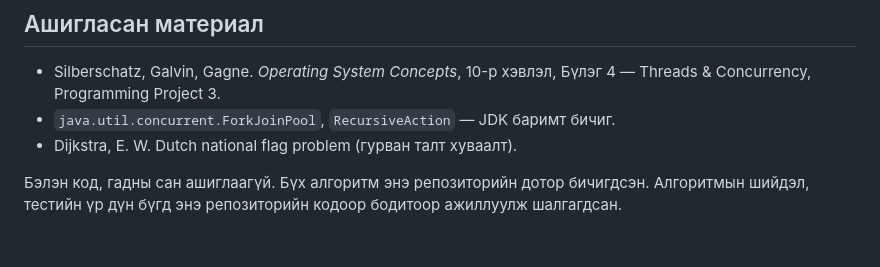
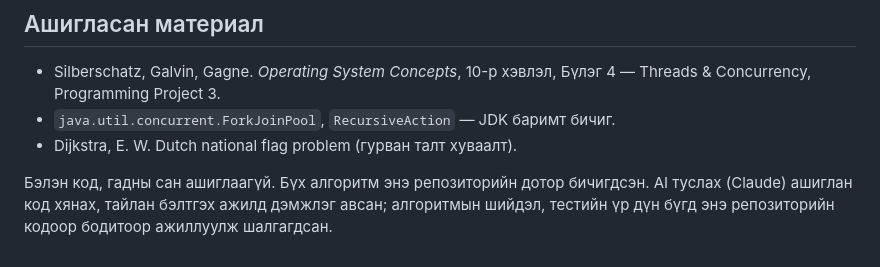
Before and after one commit to enkhoyunbymba0405-commits/IV-2-7-ForkJoinSort, a Markdown page: README.md, the part around the change. Drawn GitHub-style.

Commit message:
Update README to include AI assistance details
Added mention of AI assistance in code review and reporting.

```diff
--- a/README.md
+++ b/README.md
@@ -225,6 +225,4 @@ Java код** (`ForkJoinPool`, `RecursiveAction`) бөгөөд хурдасга
 - `java.util.concurrent.ForkJoinPool`, `RecursiveAction` — JDK баримт бичиг.
 - Dijkstra, E. W. Dutch national flag problem (гурван талт хуваалт).
 
-Бэлэн код, гадны сан ашиглаагүй. Бүх алгоритм энэ репозиторийн дотор бичигдсэн.
-Алгоритмын шийдэл, тестийн үр дүн бүгд энэ репозиторийн кодоор бодитоор
-ажиллуулж шалгагдсан.
+Бэлэн код, гадны сан ашиглаагүй. Бүх алгоритм энэ репозиторийн дотор бичигдсэн. AI туслах (Claude) ашиглан код хянах, тайлан бэлтгэх ажилд дэмжлэг авсан; алгоритмын шийдэл, тестийн үр дүн бүгд энэ репозиторийн кодоор бодитоор ажиллуулж шалгагдсан.
```
